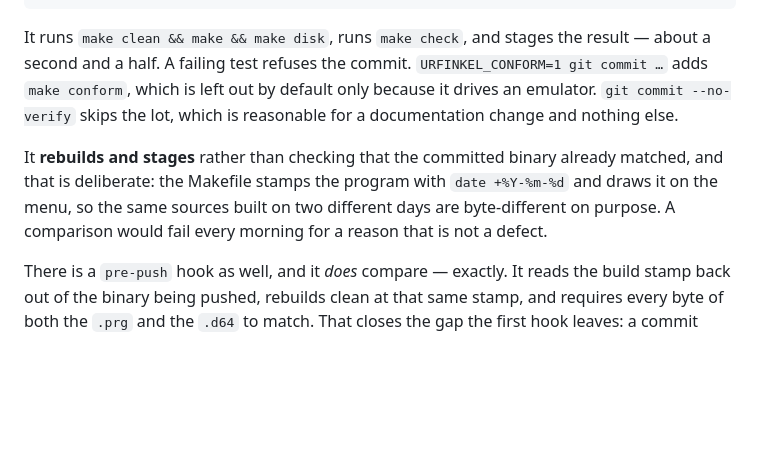
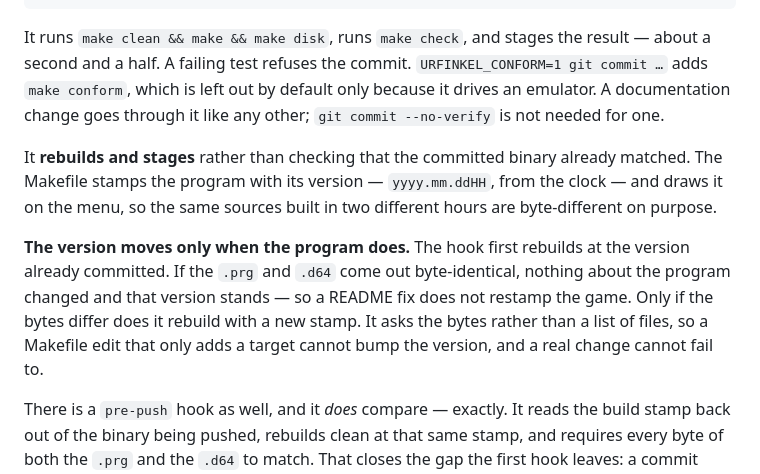
Before and after one commit to vonglurt/urfinkel, a Markdown page: CONTRIBUTING.md, the part around the change. Drawn GitHub-style; blank space fills up the shorter version.

```diff
--- a/CONTRIBUTING.md
+++ b/CONTRIBUTING.md
@@ -107,14 +107,21 @@ git config core.hooksPath tools/hooks
 It runs `make clean && make && make disk`, runs `make check`, and stages the
 result — about a second and a half. A failing test refuses the commit.
 `URFINKEL_CONFORM=1 git commit …` adds `make conform`, which is left out by
-default only because it drives an emulator. `git commit --no-verify` skips the
-lot, which is reasonable for a documentation change and nothing else.
+default only because it drives an emulator. A documentation change goes
+through it like any other; `git commit --no-verify` is not needed for one.
 
 It **rebuilds and stages** rather than checking that the committed binary
-already matched, and that is deliberate: the Makefile stamps the program with
-`date +%Y-%m-%d` and draws it on the menu, so the same sources built on two
-different days are byte-different on purpose. A comparison would fail every
-morning for a reason that is not a defect.
+already matched. The Makefile stamps the program with its version —
+`yyyy.mm.ddHH`, from the clock — and draws it on the menu, so the same
+sources built in two different hours are byte-different on purpose.
+
+**The version moves only when the program does.** The hook first rebuilds at
+the version already committed. If the `.prg` and `.d64` come out
+byte-identical, nothing about the program changed and that version stands —
+so a README fix does not restamp the game. Only if the bytes differ does it
+rebuild with a new stamp. It asks the bytes rather than a list of files, so a
+Makefile edit that only adds a target cannot bump the version, and a real
+change cannot fail to.
 
 There is a `pre-push` hook as well, and it *does* compare — exactly. It reads
 the build stamp back out of the binary being pushed, rebuilds clean at that
```
Also changed, not shown: README.md (+15 -5 lines), docs/architecture.md (+4 -2 lines).
